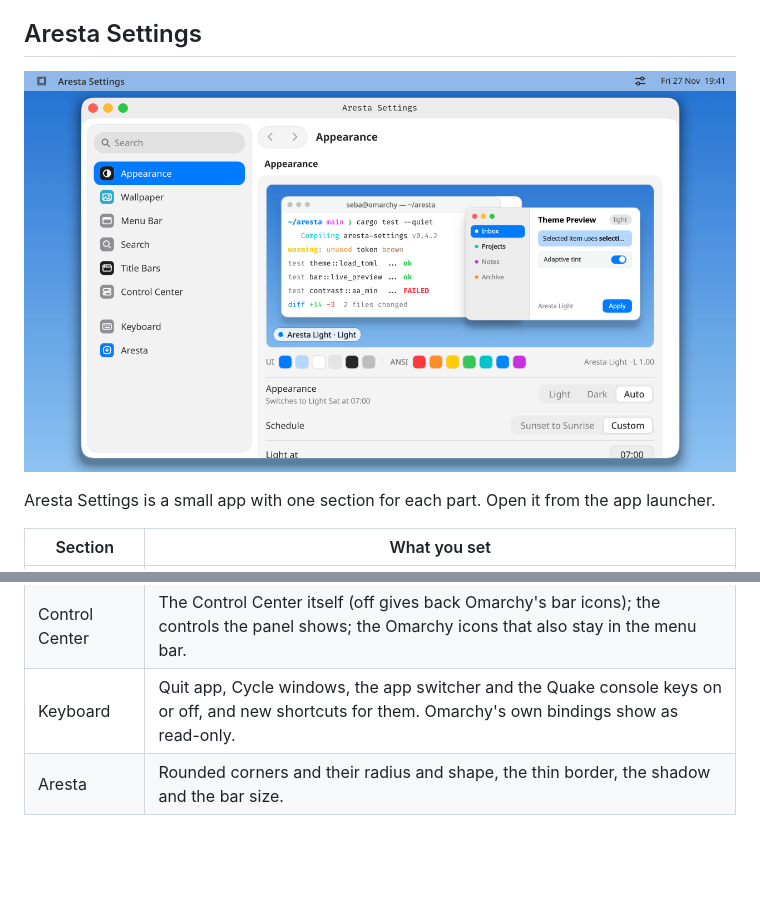
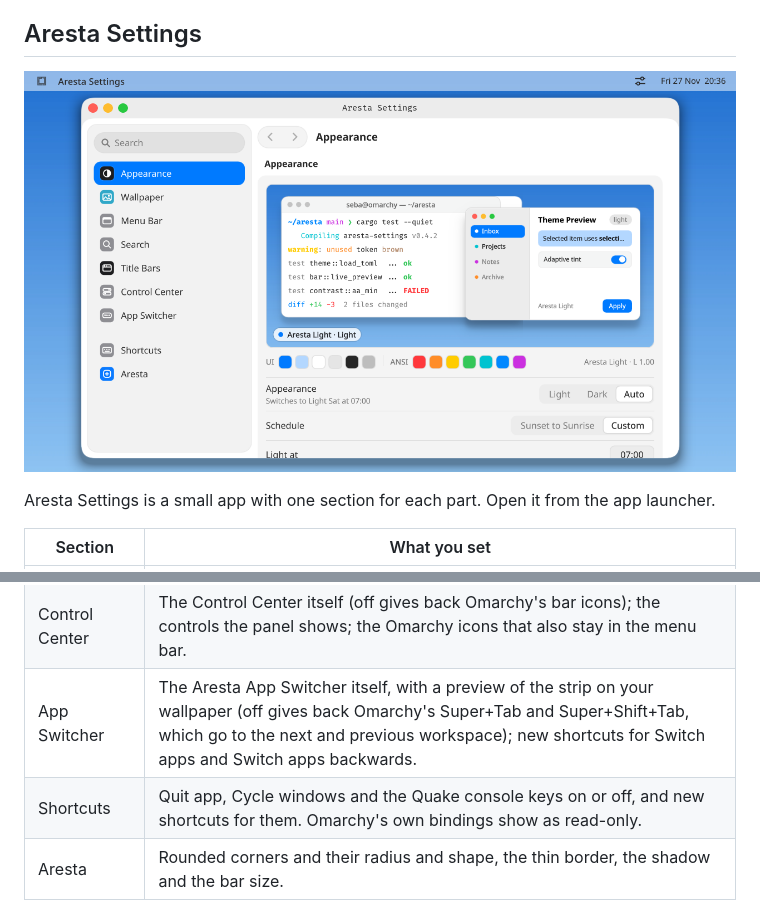
Before and after one commit to momoi-labs/omarchy-aresta, a Markdown page: README.md, 2 parts joined by grey strips. Rendered like a GitHub page; pictures changed too: docs/media/settings.png; blank space fills up the shorter version.

Commit message:
feat(settings): add an app switcher page (#25)
The app switcher was three rows at the top of the Keyboard page, with no
picture of what the switch turns on. Menu Bar, Search and Title Bars each
have a page with a live preview.

App Switcher is now a page of its own. Its preview draws the glass strip on
your wallpaper, with the app name under the selected icon only, and follows
the translucent panel options. With the switch off the preview dims, as the
Search preview does. The rows keep their keys, so saved settings still
apply.

The Keyboard page is now Shortcuts and holds the remaining shortcut groups.
The README table lists both pages, and the five media files that show the
Settings sidebar are recorded again.

Signed-off-by: Sebastian Webber <sebastian@swebber.me>

```diff
--- a/README.md
+++ b/README.md
@@ -145,7 +145,8 @@ the app launcher.
 | Search | Aresta Search itself (off gives back the Omarchy menu); size from 80% to 150%; a gray or theme accent selected row; the filter buttons; open with only the search field until you type; keyboard hints at the bottom of the card; lock the card's place and size; put it back at its default place and height. |
 | Title Bars | The title bars themselves, with a preview of two windows on your wallpaper; title bars on tiled windows too; button position (left or right); grey traffic lights on unfocused windows; icons in the traffic lights on hover; title alignment; traffic light size. Off gives back Omarchy's own title bars. |
 | Control Center | The Control Center itself (off gives back Omarchy's bar icons); the controls the panel shows; the Omarchy icons that also stay in the menu bar. |
-| Keyboard | Quit app, Cycle windows, the app switcher and the Quake console keys on or off, and new shortcuts for them. Omarchy's own bindings show as read-only. |
+| App Switcher | The Aresta App Switcher itself, with a preview of the strip on your wallpaper (off gives back Omarchy's Super+Tab and Super+Shift+Tab, which go to the next and previous workspace); new shortcuts for Switch apps and Switch apps backwards. |
+| Shortcuts | Quit app, Cycle windows and the Quake console keys on or off, and new shortcuts for them. Omarchy's own bindings show as read-only. |
 | Aresta | Rounded corners and their radius and shape, the thin border, the shadow and the bar size. |
 
 Turning a part off gives back Omarchy's own behavior: the Omarchy bar, its
```
Also changed, not shown: docs/media/menu-bar.gif, docs/media/switcher.png, docs/media/themes.png, 3 other files.
